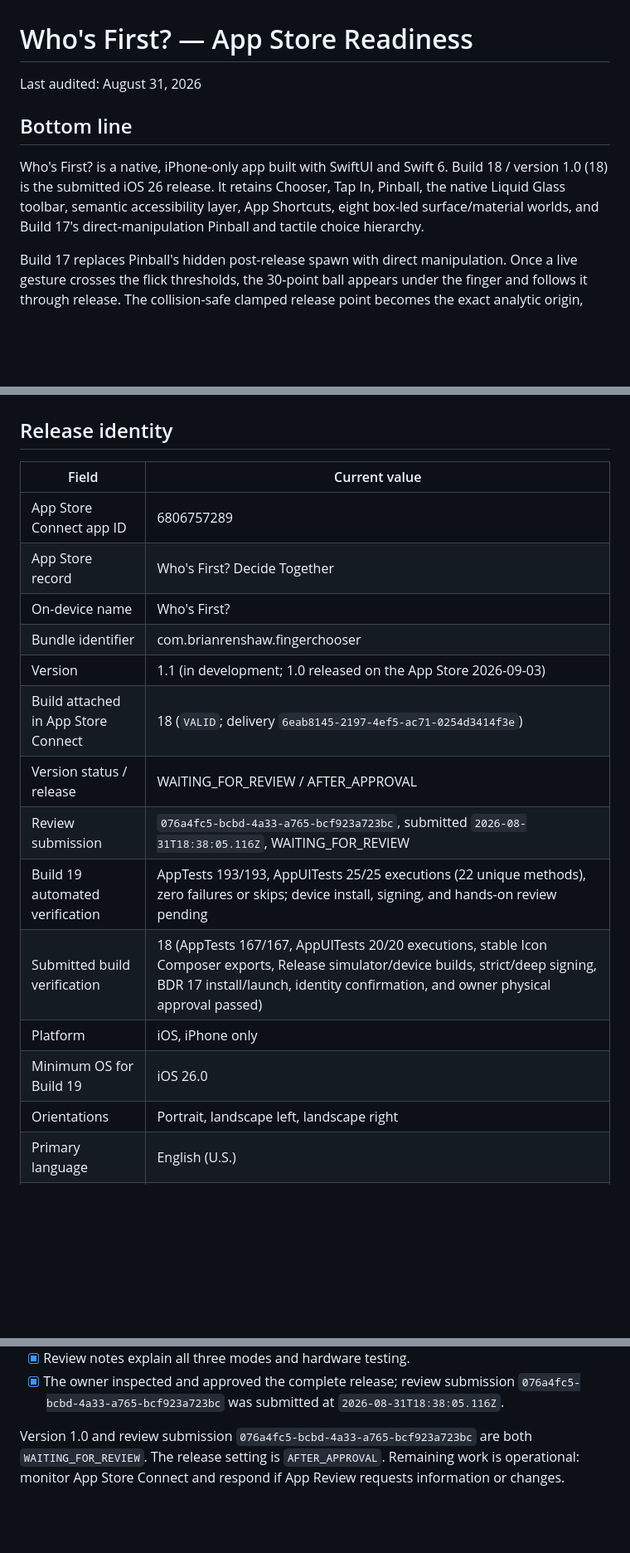
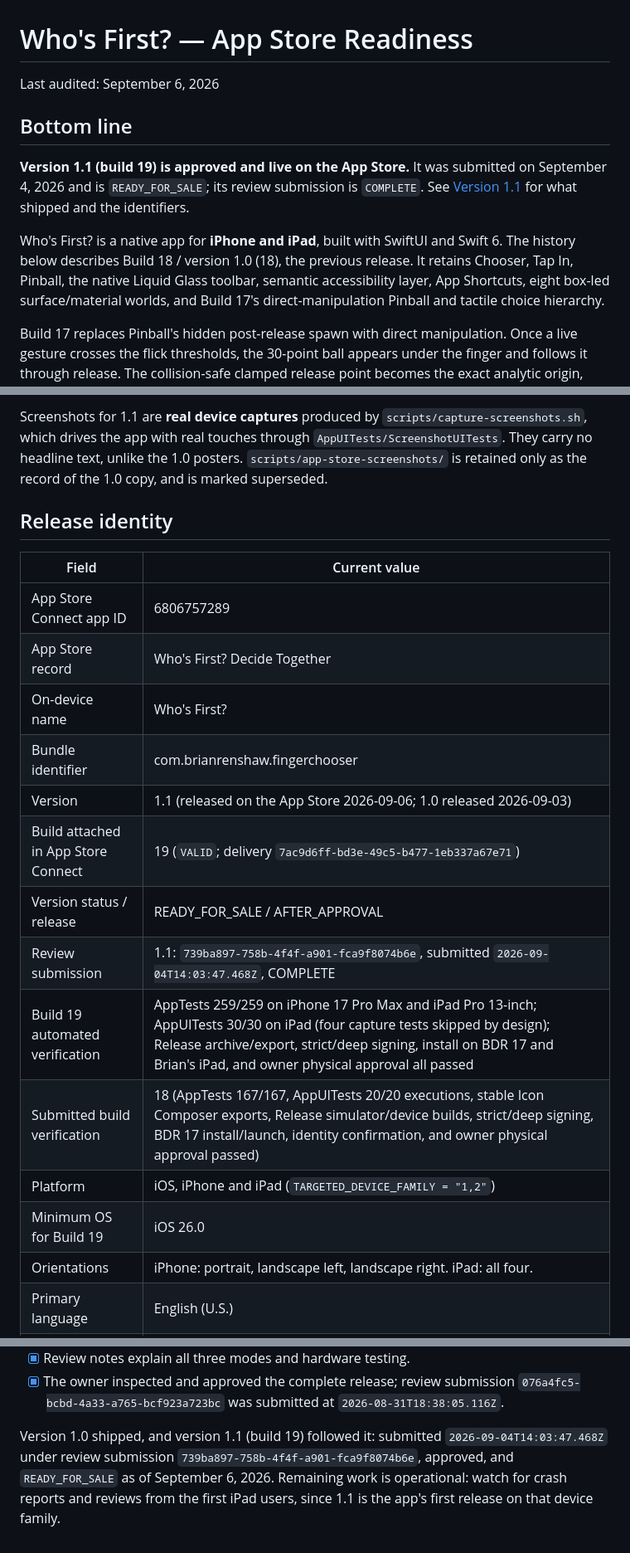
Before and after one commit to brianrenshaw/chooser-web-app, a Markdown page: docs/app-store-readiness.md, 3 parts joined by grey strips. Shown at 83% size. Drawn GitHub-style; blank space fills up the shorter version.

```diff
--- a/docs/app-store-readiness.md
+++ b/docs/app-store-readiness.md
@@ -1,10 +1,15 @@
 # Who's First? — App Store Readiness
 
-Last audited: August 31, 2026
+Last audited: September 6, 2026
 
 ## Bottom line
 
-Who's First? is a native, iPhone-only app built with SwiftUI and Swift 6. Build 18 / version 1.0 (18) is the submitted iOS 26 release. It retains Chooser, Tap In, Pinball, the native Liquid Glass toolbar, semantic accessibility layer, App Shortcuts, eight box-led surface/material worlds, and Build 17's direct-manipulation Pinball and tactile choice hierarchy.
+**Version 1.1 (build 19) is approved and live on the App Store.** It was submitted
+on September 4, 2026 and is `READY_FOR_SALE`; its review submission is `COMPLETE`.
+See [Version 1.1](#version-11--live) for what shipped and the identifiers.
+
+Who's First? is a native app for **iPhone and iPad**, built with SwiftUI and Swift 6.
+The history below describes Build 18 / version 1.0 (18), the previous release. It retains Chooser, Tap In, Pinball, the native Liquid Glass toolbar, semantic accessibility layer, App Shortcuts, eight box-led surface/material worlds, and Build 17's direct-manipulation Pinball and tactile choice hierarchy.
 
 Build 17 replaces Pinball's hidden post-release spawn with direct manipulation. Once a live gesture crosses the flick thresholds, the 30-point ball appears under the finger and follows it through release. The collision-safe clamped release point becomes the exact analytic origin, and the committed flick vector becomes the exact first leg. Only then does secure on-device randomness select one equal-area region with probability exactly `1/N`. The app first evaluates the ordinary reflected path. If it already ends in that region, the path stays completely natural. Otherwise, exactly one contact visibly curves, compresses, and rebounds once while redirecting the outgoing path toward the selected region; a distinct springy haptic matches the flex. As of 1.1 that contact is a wall section wherever a wall can reach the region, and otherwise a seat ring. There is no text overlay, hidden spawn, or later steering. Every later bounce is ordinary specular reflection, and the analytic endpoint remains the sole authority for winner identity.
 
@@ -26,3 +89,8 @@ Review submission `076a4fc5-bcbd-4a33-a765-bcf923a723bc` contains item `MDc2YTRm
+Screenshots for 1.1 are **real device captures** produced by
+`scripts/capture-screenshots.sh`, which drives the app with real touches through
+`AppUITests/ScreenshotUITests`. They carry no headline text, unlike the 1.0
+posters. `scripts/app-store-screenshots/` is retained only as the record of the
+1.0 copy, and is marked superseded.
 
 ## Release identity
 
@@ -32,15 +100,15 @@ Review submission `076a4fc5-bcbd-4a33-a765-bcf923a723bc` contains item `MDc2YTRm
 | App Store record | Who's First? Decide Together |
 | On-device name | Who's First? |
 | Bundle identifier | com.brianrenshaw.fingerchooser |
-| Version | 1.1 (in development; 1.0 released on the App Store 2026-09-03) |
-| Build attached in App Store Connect | 18 (`VALID`; delivery `6eab8145-2197-4ef5-ac71-0254d3414f3e`) |
-| Version status / release | WAITING_FOR_REVIEW / AFTER_APPROVAL |
-| Review submission | `076a4fc5-bcbd-4a33-a765-bcf923a723bc`, submitted `2026-08-31T18:38:05.116Z`, WAITING_FOR_REVIEW |
-| Build 19 automated verification | AppTests 193/193, AppUITests 25/25 executions (22 unique methods), zero failures or skips; device install, signing, and hands-on review pending |
+| Version | 1.1 (released on the App Store 2026-09-06; 1.0 released 2026-09-03) |
+| Build attached in App Store Connect | 19 (`VALID`; delivery `7ac9d6ff-bd3e-49c5-b477-1eb337a67e71`) |
+| Version status / release | READY_FOR_SALE / AFTER_APPROVAL |
+| Review submission | 1.1: `739ba897-758b-4f4f-a901-fca9f8074b6e`, submitted `2026-09-04T14:03:47.468Z`, COMPLETE |
+| Build 19 automated verification | AppTests 259/259 on iPhone 17 Pro Max and iPad Pro 13-inch; AppUITests 30/30 on iPad (four capture tests skipped by design); Release archive/export, strict/deep signing, install on BDR 17 and Brian's iPad, and owner physical approval all passed |
 | Submitted build verification | 18 (AppTests 167/167, AppUITests 20/20 executions, stable Icon Composer exports, Release simulator/device builds, strict/deep signing, BDR 17 install/launch, identity confirmation, and owner physical approval passed) |
-| Platform | iOS, iPhone only |
+| Platform | iOS, iPhone and iPad (`TARGETED_DEVICE_FAMILY = "1,2"`) |
 | Minimum OS for Build 19 | iOS 26.0 |
-| Orientations | Portrait, landscape left, landscape right |
+| Orientations | iPhone: portrait, landscape left, landscape right. iPad: all four. |
 | Primary language | English (U.S.) |
 | Primary category | Utilities |
 | Price | Free, no in-app purchases |
@@ -463,4 +532,4 @@ The submission gate closed with every release requirement below complete:
 - [x] Review notes explain all three modes and hardware testing.
 - [x] The owner inspected and approved the complete release; review submission `076a4fc5-bcbd-4a33-a765-bcf923a723bc` was submitted at `2026-08-31T18:38:05.116Z`.
 
-Version 1.0 and review submission `076a4fc5-bcbd-4a33-a765-bcf923a723bc` are both `WAITING_FOR_REVIEW`. The release setting is `AFTER_APPROVAL`. Remaining work is operational: monitor App Store Connect and respond if App Review requests information or changes.
+Version 1.0 shipped, and version 1.1 (build 19) followed it: submitted `2026-09-04T14:03:47.468Z` under review submission `739ba897-758b-4f4f-a901-fca9f8074b6e`, approved, and `READY_FOR_SALE` as of September 6, 2026. Remaining work is operational: watch for crash reports and reviews from the first iPad users, since 1.1 is the app's first release on that device family.
```
Also changed, not shown: other parts of docs/app-store-readiness.md (+62 -3 lines).
